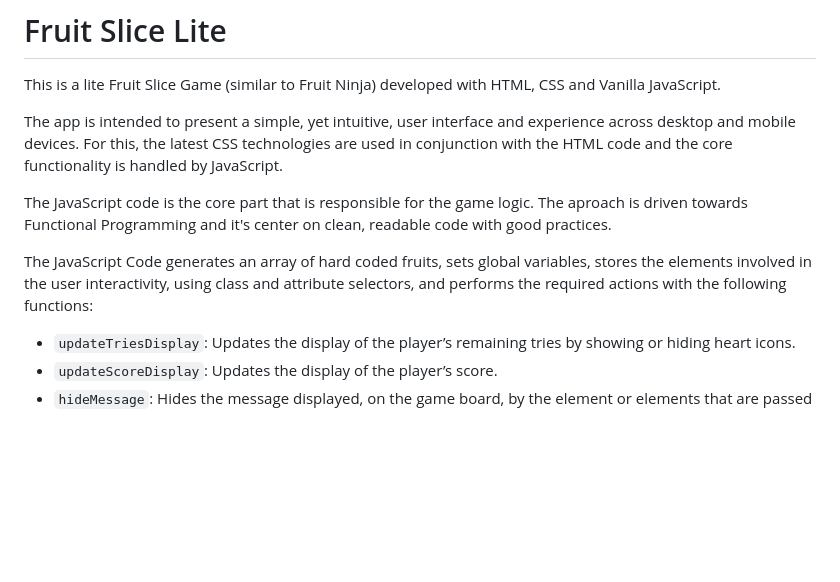
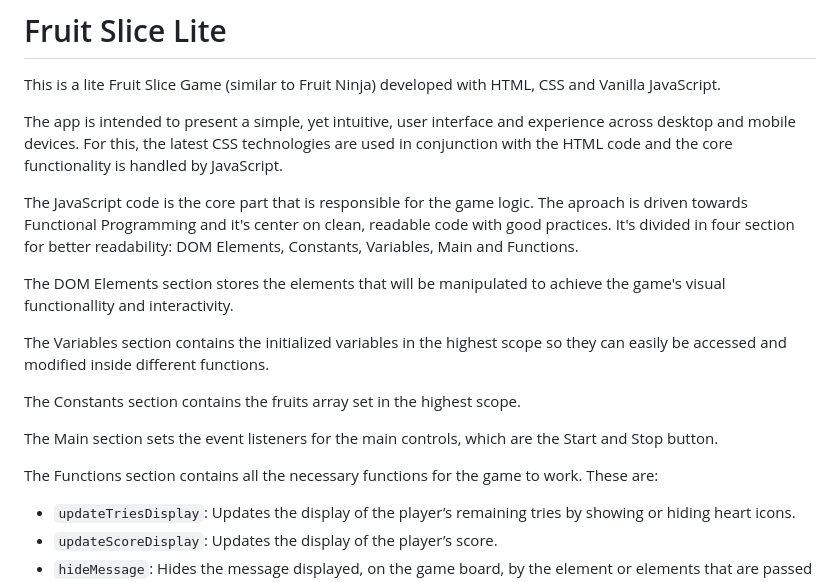
Before and after one commit to MarceloLopezS/fruit-slice-game, a Markdown page: README.md, the part around the change. GitHub-like rendering; blank space fills up the shorter version.

```diff
--- a/README.md
+++ b/README.md
@@ -4,9 +4,18 @@ This is a lite Fruit Slice Game (similar to Fruit Ninja) developed with HTML, CS
 
 The app is intended to present a simple, yet intuitive, user interface and experience across desktop and mobile devices. For this, the latest CSS technologies are used in conjunction with the HTML code and the core functionality is handled by JavaScript.
 
-The JavaScript code is the core part that is responsible for the game logic. The aproach is driven towards Functional Programming and it's center on clean, readable code with good practices.
+The JavaScript code is the core part that is responsible for the game logic. The aproach is driven towards Functional Programming and it's center on clean, readable code with good practices. It's divided in four section for better readability: DOM Elements, Constants, Variables, Main and Functions.
 
-The JavaScript Code generates an array of hard coded fruits, sets global variables, stores the elements involved in the user interactivity, using class and attribute selectors, and performs the required actions with the following functions:
+The DOM Elements section stores the elements that will be manipulated to achieve the game's visual functionallity and interactivity.
+
+The Variables section contains the initialized variables in the highest scope so they can easily be accessed and modified inside different functions.
+
+The Constants section contains the fruits array set in the highest scope.
+
+The Main section sets the event listeners for the main controls, which are the Start and Stop button.
+
+The Functions section contains all the necessary functions for the game to work. These are:
+
 - `updateTriesDisplay`: Updates the display of the player’s remaining tries by showing or hiding heart icons.
 - `updateScoreDisplay`: Updates the display of the player’s score.
 - `hideMessage`: Hides the message displayed, on the game board, by the element or elements that are passed as arguments.
```
